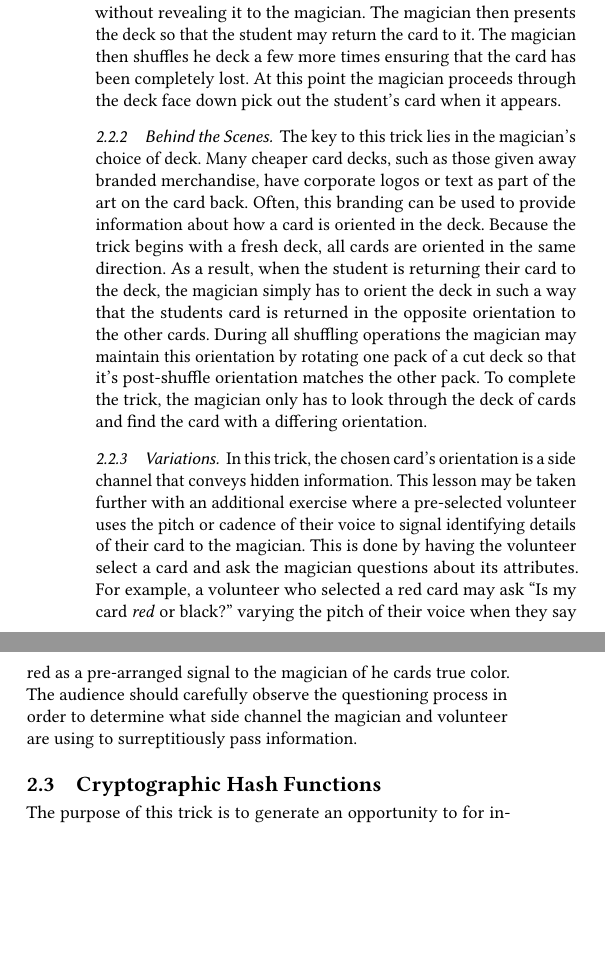
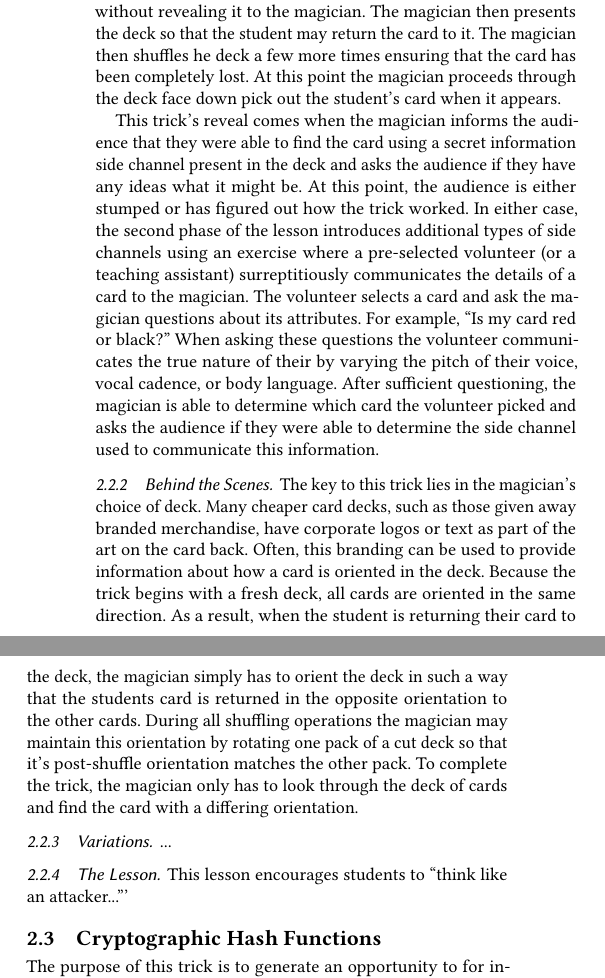
Before and after one commit to pkmoore/magicpaper, a LaTeX paper (paper.tex, which reads background.tex): two parts of the columns of page 3 of 4, joined at a grey line, cut so that both start at the same text, the shorter picture padded with empty space. Compiled offline with pdfLaTeX.

Commit message:
Reorganize side channel attack description

```diff
--- a/background.tex
+++ b/background.tex
@@ -195,6 +195,26 @@ been completely lost.
 At this point the magician proceeds through the deck face down pick out the
 student's card when it appears.
 
+This trick's reveal comes when the magician informs the audience that they were
+able to find the card using a secret information side channel present in the
+deck and asks the audience if they have any ideas what it might be.
+At this point, the audience is either stumped or has figured out how the trick
+worked.  In either case,  the second phase of the lesson
+introduces additional types of side channels
+using an
+exercise where a pre-selected volunteer (or a teaching assistant)
+surreptitiously
+communicates the details of a card
+to the magician.
+The volunteer selects a card and ask the magician questions about its
+attributes.
+For example, ``Is my card red or black?''
+When asking these questions the volunteer communicates the true nature of their
+by varying the pitch of their voice, vocal cadence, or body language.
+After sufficient questioning, the magician is able to determine which card the
+volunteer picked and asks the audience if they were able to determine the side
+channel used to communicate this information.
+
 \subsubsection{Behind the Scenes}
 
 The key to this trick lies in the magician's choice of deck.  Many cheaper card
@@ -212,19 +232,11 @@ and find the card with a differing orientation.
 
 \subsubsection{Variations}
 
-In this trick, the chosen card's orientation is a side channel that conveys
-hidden information.  This lesson may be taken further with an additional
-exercise where a pre-selected volunteer uses the
-pitch or cadence of their voice to signal identifying details of their
-card to the magician.  This is done by having the volunteer select a card and
-ask the magician questions about its attributes.  For example, a volunteer who
-selected a red card may
-ask ``Is my card \textit{red} or black?'' varying the pitch of their voice when
-they say red as a pre-arranged signal to the magician of he cards true color.
-The audience should carefully observe the questioning process in order to
-determine what side channel the magician and volunteer are using to
-surreptitiously pass information.
+...
 
+\subsubsection{The Lesson}
+
+This lesson encourages students to ``think like an attacker...'''
 
 \subsection{Cryptographic Hash Functions}
 
```
